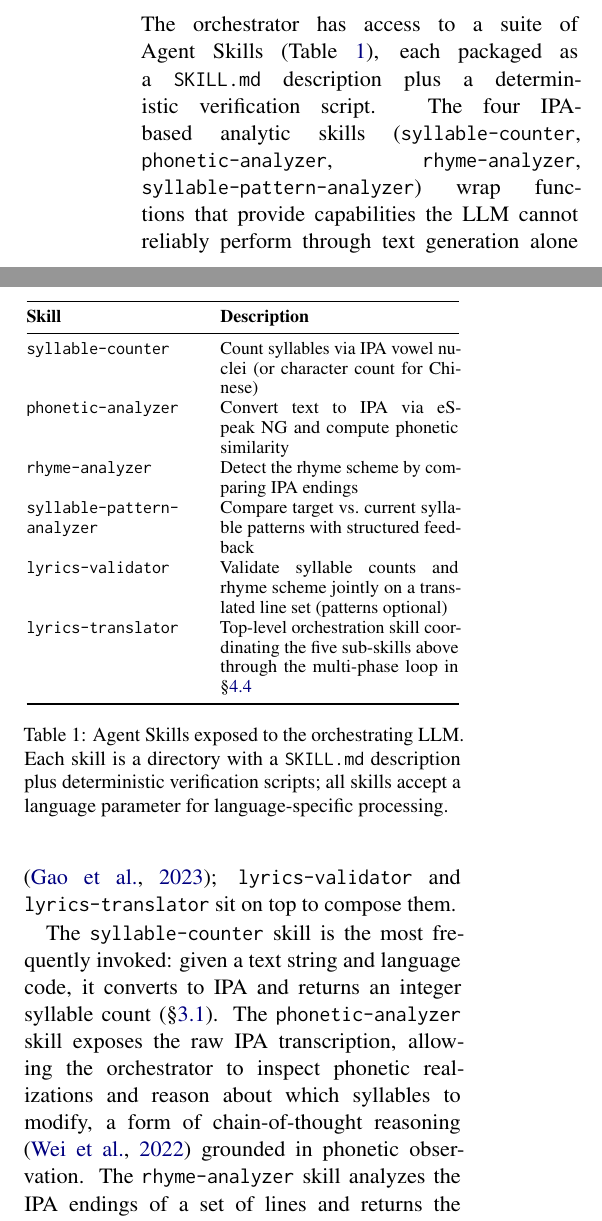
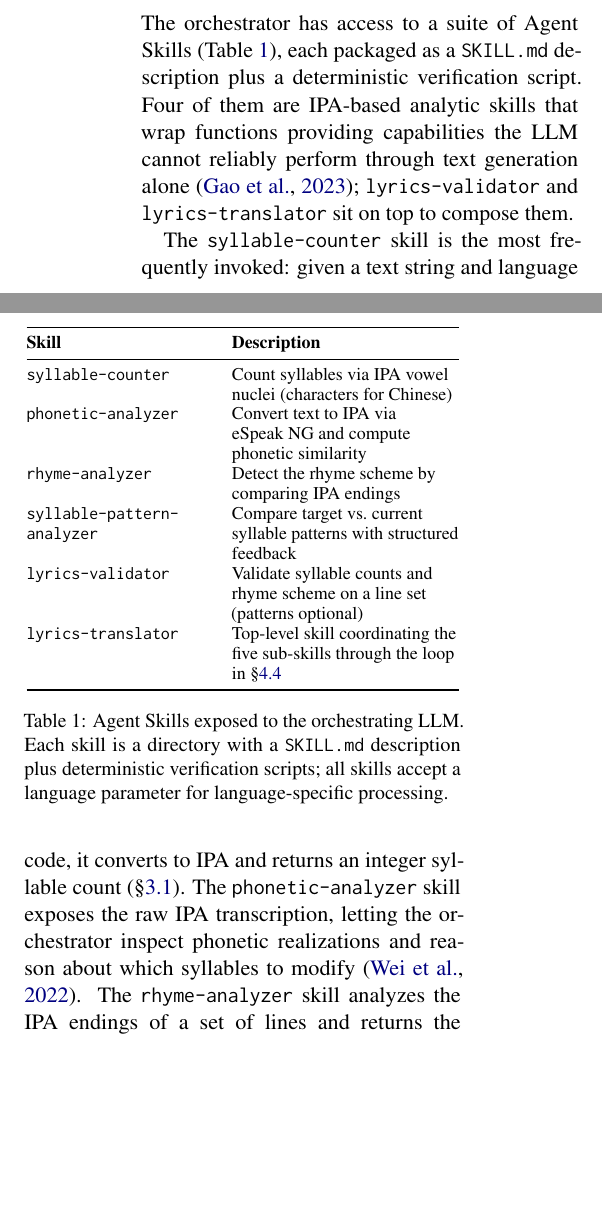
Before and after one commit to guan404ming/blt-skills, a LaTeX paper (paper/acl_latex.tex): two parts of the columns of page 4 of 16, joined at a grey line, cut so that both start at the same text, the shorter picture padded with empty space. Compiled offline with pdfLaTeX.

Commit message:
Fix spacing in the Skill Suite section and table

```diff
--- a/paper/acl_latex.tex
+++ b/paper/acl_latex.tex
@@ -8,6 +8,7 @@
 \usepackage[utf8]{inputenc}
 \usepackage{microtype}
 \usepackage{inconsolata}
+\usepackage{array}
 \usepackage{graphicx}
 \usepackage{amsmath}
 \usepackage{amssymb}
@@ -218,21 +219,21 @@ For phonetic distance computation, we use PanPhon \citep{mortensen-etal-2016-pan
 \label{sec:tools}
 
 The orchestrator has access to a suite of Agent Skills (Table~\ref{tab:tools}), each packaged as a \texttt{SKILL.md} description plus a deterministic verification script.
-The four IPA-based analytic skills (\texttt{syllable-counter}, \texttt{phonetic-analyzer}, \texttt{rhyme-analyzer}, \texttt{syllable-pattern-analyzer}) wrap functions that provide capabilities the LLM cannot reliably perform through text generation alone \citep{gao-etal-2023-pal}; \texttt{lyrics-validator} and \texttt{lyrics-translator} sit on top to compose them.
+Four of them are IPA-based analytic skills that wrap functions providing capabilities the LLM cannot reliably perform through text generation alone \citep{gao-etal-2023-pal}; \texttt{lyrics-validator} and \texttt{lyrics-translator} sit on top to compose them.
 
 \begin{table}[t]
 \centering
 \small
-\begin{tabular}{@{}p{3.0cm}p{4.2cm}@{}}
+\begin{tabular}{@{}p{3.2cm}>{\raggedright\arraybackslash}p{4.0cm}@{}}
 \toprule
 \textbf{Skill} & \textbf{Description} \\
 \midrule
-\texttt{syllable-counter} & Count syllables via IPA vowel nuclei (or character count for Chinese) \\
+\texttt{syllable-counter} & Count syllables via IPA vowel nuclei (characters for Chinese) \\
 \texttt{phonetic-analyzer} & Convert text to IPA via eSpeak~NG and compute phonetic similarity \\
 \texttt{rhyme-analyzer} & Detect the rhyme scheme by comparing IPA endings \\
 \texttt{syllable-pattern-\allowbreak{}analyzer} & Compare target vs.\ current syllable patterns with structured feedback \\
-\texttt{lyrics-validator} & Validate syllable counts and rhyme scheme jointly on a translated line set (patterns optional) \\
-\texttt{lyrics-translator} & Top-level orchestration skill coordinating the five sub-skills above through the multi-phase loop in \S\ref{sec:loop} \\
+\texttt{lyrics-validator} & Validate syllable counts and rhyme scheme on a line set (patterns optional) \\
+\texttt{lyrics-translator} & Top-level skill coordinating the five sub-skills through the loop in \S\ref{sec:loop} \\
 \bottomrule
 \end{tabular}
 \caption{Agent Skills exposed to the orchestrating LLM\@. Each skill is a directory with a \texttt{SKILL.md} description plus deterministic verification scripts; all skills accept a language parameter for language-specific processing.}
@@ -240,7 +241,7 @@ The four IPA-based analytic skills (\texttt{syllable-counter}, \texttt{phonetic-
 \end{table}
 
 The \texttt{syllable-counter} skill is the most frequently invoked: given a text string and language code, it converts to IPA and returns an integer syllable count (\S\ref{sec:syllable-count}).
-The \texttt{phonetic-analyzer} skill exposes the raw IPA transcription, allowing the orchestrator to inspect phonetic realizations and reason about which syllables to modify, a form of chain-of-thought reasoning \citep{wei-etal-2022-chain} grounded in phonetic observation.
+The \texttt{phonetic-analyzer} skill exposes the raw IPA transcription, letting the orchestrator inspect phonetic realizations and reason about which syllables to modify \citep{wei-etal-2022-chain}.
 The \texttt{rhyme-analyzer} skill analyzes the IPA endings of a set of lines and returns the rhyme scheme (e.g., ``$AABB$''), ensuring judgments are phonetic rather than orthographic.
 The \texttt{syllable-pattern-analyzer} skill compares a target syllable pattern against the current one, returning the similarity score (Equation~\ref{eq:patsim}), per-word differences, and natural-language suggestions for improvement.
 All skills are discovered by the orchestrating LLM through their \texttt{SKILL.md} descriptions and invoked via the host's tool-use interface.
```
Also changed, not shown: paper/acl_latex.pdf.
